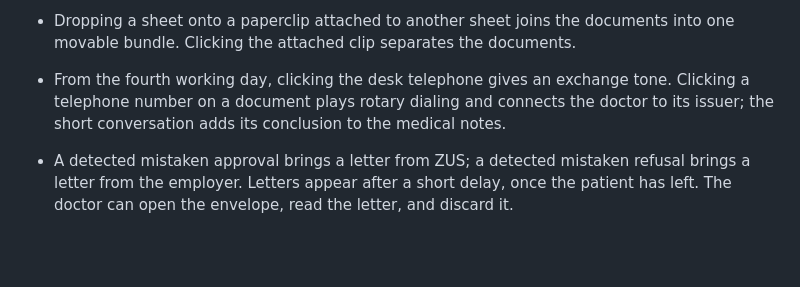
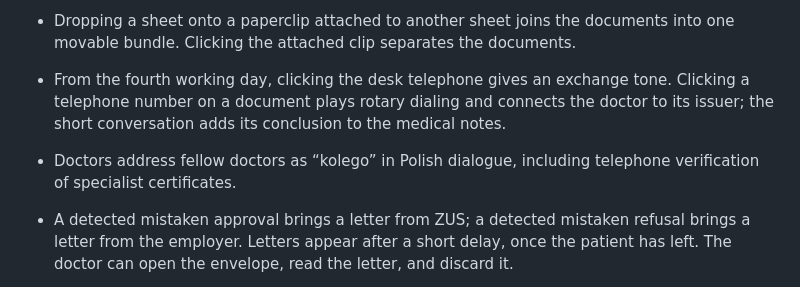
Before and after one commit to robertchaba/next-please, a Markdown page: FACTS.md, the part around the change. Drawn GitHub-style; blank space fills up the shorter version.

```diff
--- a/FACTS.md
+++ b/FACTS.md
@@ -38,6 +38,7 @@
 - Formal documents carry issue dates, seals and signatures. The refusal stamp reads ODMOWA instead of NIEZDOLNY and is not limited to medical grounds.
 - Dropping a sheet onto a paperclip attached to another sheet joins the documents into one movable bundle. Clicking the attached clip separates the documents.
 - From the fourth working day, clicking the desk telephone gives an exchange tone. Clicking a telephone number on a document plays rotary dialing and connects the doctor to its issuer; the short conversation adds its conclusion to the medical notes.
+- Doctors address fellow doctors as “kolego” in Polish dialogue, including telephone verification of specialist certificates.
 - A detected mistaken approval brings a letter from ZUS; a detected mistaken refusal brings a letter from the employer. Letters appear after a short delay, once the patient has left. The doctor can open the envelope, read the letter, and discard it.
 - ZUS, employers and the Medical Chamber use visibly different seals on their documents.
 - Their signed letters use varied administrative wording about proceedings, charges and insurance, rather than directly explaining the doctor's mistake.
```
Also changed, not shown: README.md (+5 -1 lines), docs/technical-guidelines.md (+2 -0 lines), docs/versioning.md (added, +39 -0 lines), docs/welcome-screen.png, 10 other files.
